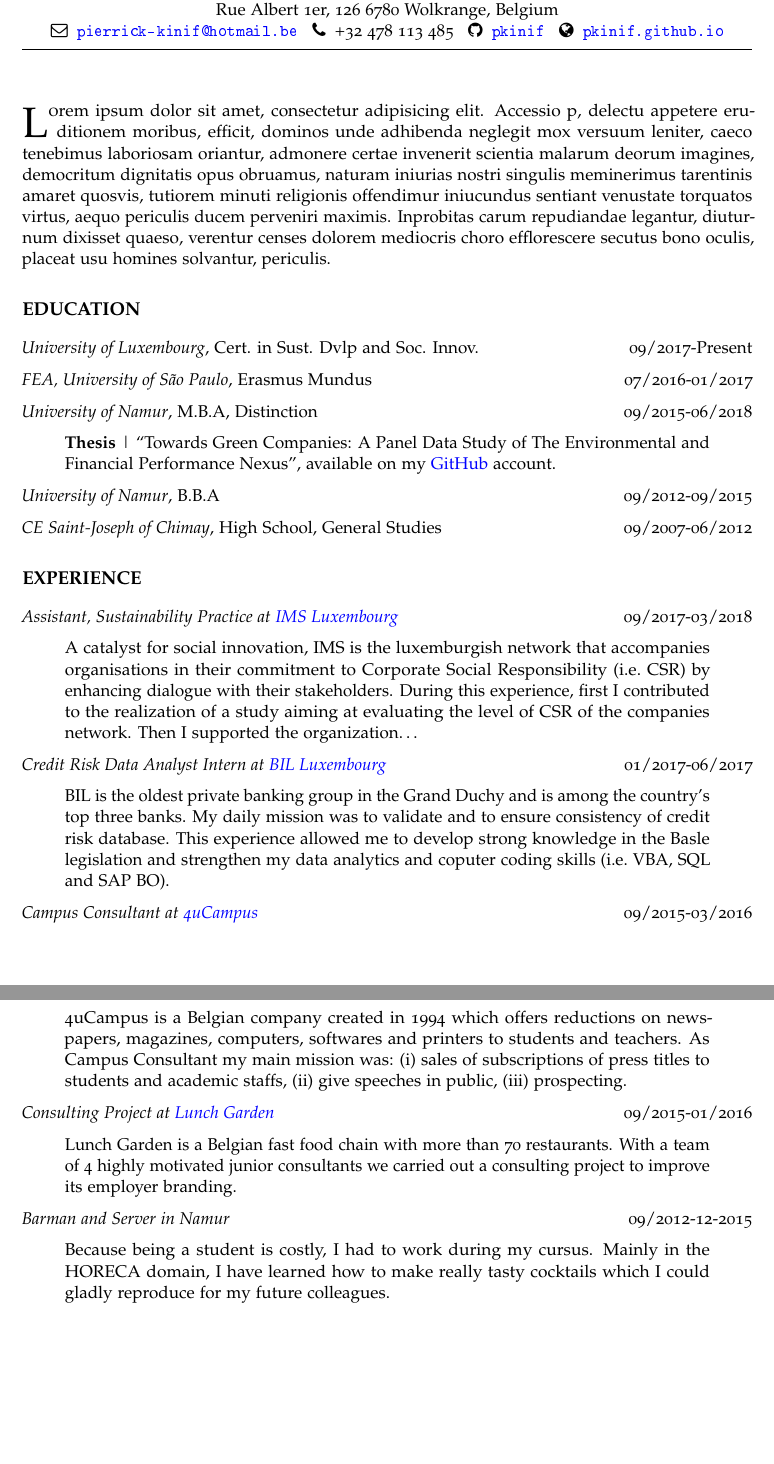
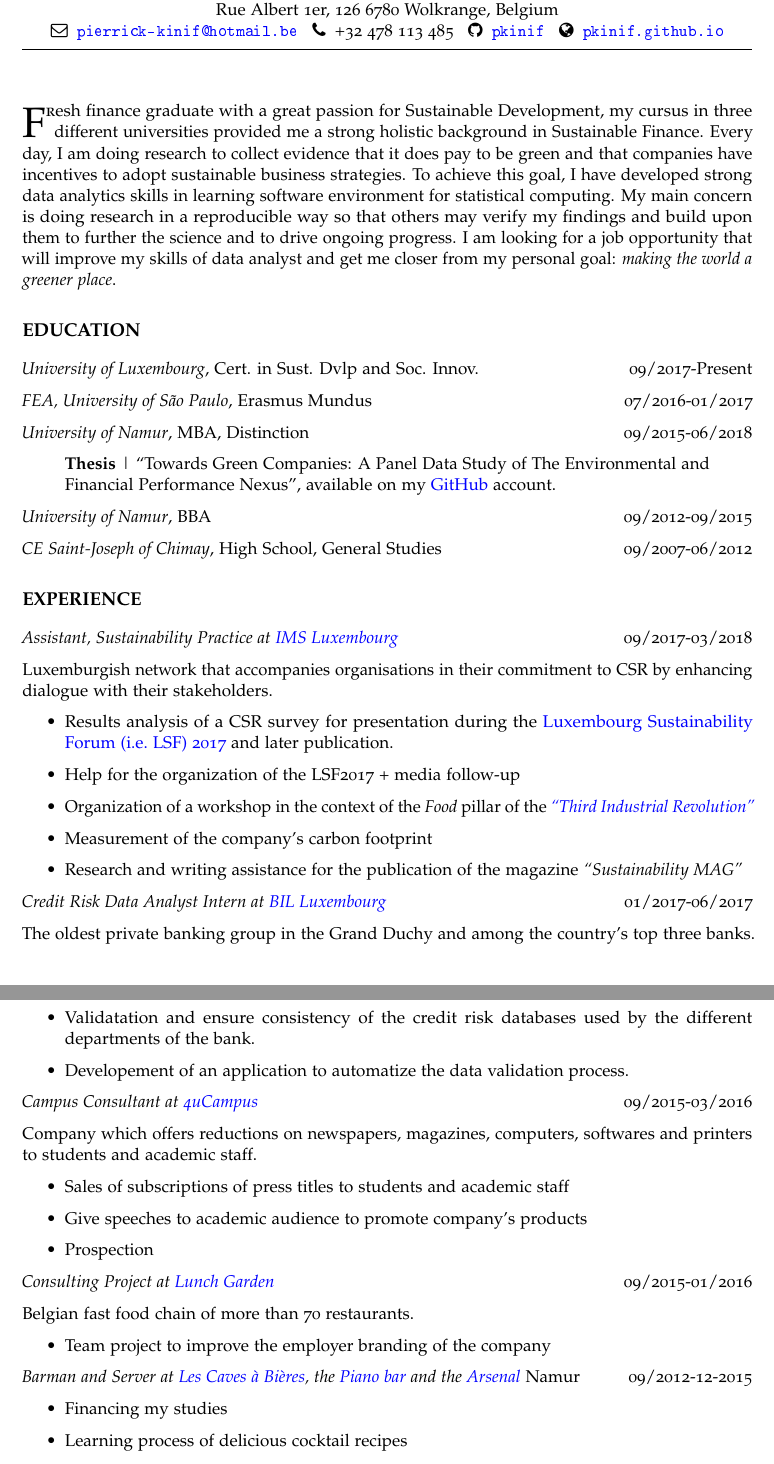
Before and after one commit to pkinif/CurriculumVitae, an R Markdown document (Cv_Pdf.Rmd): two parts of pages 1 and 2 of 2, joined at a grey line, cut so that both start at the same text, the shorter picture padded with empty space. The pictures show the output file Cv_Pdf.pdf that the author committed with the source.

Commit message:
improvement

```diff
--- a/Cv_Pdf.Rmd
+++ b/Cv_Pdf.Rmd
@@ -7,7 +7,7 @@ geometry: margin=1in
 title: "Curriculum Vitae"
 author: Pierrick Kinif
 orcid: "Updated on 5th June 2018"
-jobtitle: "Fresh Finance Graduate - In a Process to Learn Top Data Analytics Skills"
+jobtitle: "Fresh Finance Graduate - In a Learning Process to Improve My Data Analytics Skills"
 address: "Rue Albert 1er, 126 6780 Wolkrange, Belgium"
 fontawesome: yes
 email: pierrick-kinif@hotmail.be
@@ -26,7 +26,7 @@ header-includes:
 ---
 \vspace{1cm}
 
-\lettrine{L}orem ipsum dolor sit amet, consectetur adipisicing elit. Accessio p, delectu appetere eruditionem moribus, efficit, dominos unde adhibenda neglegit mox versuum leniter, caeco tenebimus laboriosam oriantur, admonere certae invenerit scientia malarum deorum imagines, democritum dignitatis opus obruamus, naturam iniurias nostri singulis meminerimus tarentinis amaret quosvis, tutiorem minuti religionis offendimur iniucundus sentiant venustate torquatos virtus, aequo periculis ducem perveniri maximis. Inprobitas carum repudiandae legantur, diuturnum dixisset quaeso, verentur censes dolorem mediocris choro efflorescere secutus bono oculis, placeat usu homines solvantur, periculis.
+\lettrine{F}resh finance graduate with a great passion for Sustainable Development, my cursus in three different universities provided me a strong holistic background in Sustainable Finance. Every day, I am doing research to collect evidence that it does pay to be green and that companies have incentives to adopt sustainable business strategies. To achieve this goal, I have developed strong data analytics skills in learning software environment for statistical computing. My main concern is doing research in a reproducible way so that others may verify my findings and build upon them to further the science and to drive ongoing progress. I am looking for a job opportunity that will improve my skills of data analyst and get me closer from my personal goal: *making the world a greener place*.
 
 # EDUCATION
 
@@ -34,11 +34,11 @@ header-includes:
 
 *FEA, University of São Paulo*, Erasmus Mundus \hfill 07/2016-01/2017
 
-*University of Namur*, M.B.A, Distinction \hfill 09/2015-06/2018
+*University of Namur*, MBA, Distinction \hfill 09/2015-06/2018
 
 > **Thesis** | "Towards Green Companies: A Panel Data Study of The Environmental and Financial Performance Nexus", available on my [GitHub](https://github.com/pkinif/Thesis) account.
 
-*University of Namur*, B.B.A \hfill 09/2012-09/2015
+*University of Namur*, BBA \hfill 09/2012-09/2015
 
 *CE Saint-Joseph of Chimay*, High School, General Studies \hfill 09/2007-06/2012
 
@@ -46,20 +46,44 @@ header-includes:
 
 *Assistant, Sustainability Practice at [IMS Luxembourg](http://imslux.lu/)* \hfill 09/2017-03/2018
 
-> A catalyst for social innovation, IMS is the luxemburgish network that accompanies organisations in their commitment to Corporate Social Responsibility (i.e. CSR) by enhancing dialogue with their stakeholders. During this experience, first I contributed to the realization of a study aiming at evaluating the level of CSR of the companies network. Then I supported the organization...
+Luxemburgish network that accompanies organisations in their commitment to CSR by enhancing dialogue with their stakeholders.
+
+- Results analysis of a CSR survey for presentation during the [Luxembourg Sustainability Forum (i.e. LSF) 2017](https://www.youtube.com/watch?v=GIjwK_j_HyY) and later publication.
+
+- Help for the organization of the LSF2017 + media follow-up
+
+- Organization of a workshop in the context of the *Food* pillar of the [*"Third Industrial Revolution"*](http://www.troisiemerevolutionindustrielle.lu/)
+
+- Measurement of the company's carbon footprint
+
+- Research and writing assistance for the publication of the magazine *"Sustainability MAG"*
 
 *Credit Risk Data Analyst Intern at [BIL Luxembourg](https://www.bil.com/fr/Pages/index.aspx)* \hfill 01/2017-06/2017
 
-> BIL is the oldest private banking group in the Grand Duchy and is among the country’s top three banks. My daily mission was to validate and to ensure consistency of credit risk database. This experience allowed me to develop strong knowledge in the Basle legislation and strengthen my data analytics and coputer coding skills (i.e. VBA, SQL and SAP BO).
+The oldest private banking group in the Grand Duchy and among the country’s top three banks.
+
+- Validatation and ensure consistency of the credit risk databases used by the different departments of the bank.
+
+- Developement of an application to automatize the data validation process.
 
 *Campus Consultant at [4uCampus](https://www.4ucampus.be/fr/)* \hfill 09/2015-03/2016
 
-> 4uCampus is a Belgian company created in 1994 which offers reductions on newspapers, magazines, computers, softwares and printers to students and teachers. As Campus Consultant my main mission was: (i) sales of subscriptions of press titles to students and academic staffs, (ii) give speeches in public, (iii) prospecting.
+Company which offers reductions on newspapers, magazines, computers, softwares and printers to students and academic staff.
+
+- Sales of subscriptions of press titles to students and academic staff
+
+- Give speeches to academic audience to promote company's products
+
+- Prospection
 
 *Consulting Project at [Lunch Garden](https://www.lunchgarden.be/fr?gclid=EAIaIQobChMIx6rm_s282wIVhJ3VCh1brww1EAAYASAAEgK7A_D_BwE)* \hfill 09/2015-01/2016
 
-> Lunch Garden is a Belgian fast food chain with more than 70 restaurants. With a team of 4 highly motivated junior consultants we carried out a consulting project to improve its employer branding.
+Belgian fast food chain of more than 70 restaurants.
 
-*Barman and Server in Namur* \hfill 09/2012-12-2015
+- Team project to improve the employer branding of the company
 
-> Because being a student is costly, I had to work during my cursus. Mainly in the HORECA domain, I have learned how to make really tasty cocktails which I could gladly reproduce for my future colleagues.
+*Barman and Server at [Les Caves à Bières](https://www.google.com/url?sa=t&source=web&cd=1&cad=rja&uact=8&ved=0ahUKEwiynrj6rb3bAhUsJ8AKHeloA60QFgguMAA&url=https%3A%2F%2Ffr-fr.facebook.com%2Fpages%2FLes-Caves-%25C3%2580-Bi%25C3%25A8res%2F186535764722243&usg=AOvVaw3QgJ8qNQfPsKg4xsqVIf3t), the [Piano bar](https://www.google.com/url?sa=t&rct=j&q=&esrc=s&source=web&cd=1&cad=rja&uact=8&ved=0ahUKEwi-9KvXrb3bAhVKI8AKHQLxBiMQFgguMAA&url=https%3A%2F%2Ffr-fr.facebook.com%2Flepianobarnamur%2F&usg=AOvVaw2czC_1tmXbWBVyH_t6Q9hW) and the [Arsenal](https://www.google.com/url?sa=t&rct=j&q=&esrc=s&source=web&cd=2&cad=rja&uact=8&ved=0ahUKEwi3gJ2Vrr3bAhWRasAKHXc8DtYQFgg-MAE&url=https%3A%2F%2Fwww.unamur.be%2Fservices%2Fsocial%2Farsenal&usg=AOvVaw1EWoWte0qHjoIsPppcGMhT)* Namur \hfill 09/2012-12-2015
+
+- Financing my studies
+
+- Learning process of delicious cocktail recipes
```
Also changed, not shown: Cv_Pdf.pdf, tinytex_1b2c5c5532a.pdf (added), Cv_Pdf.Rmd (7 more changed lines), 2 other files.
